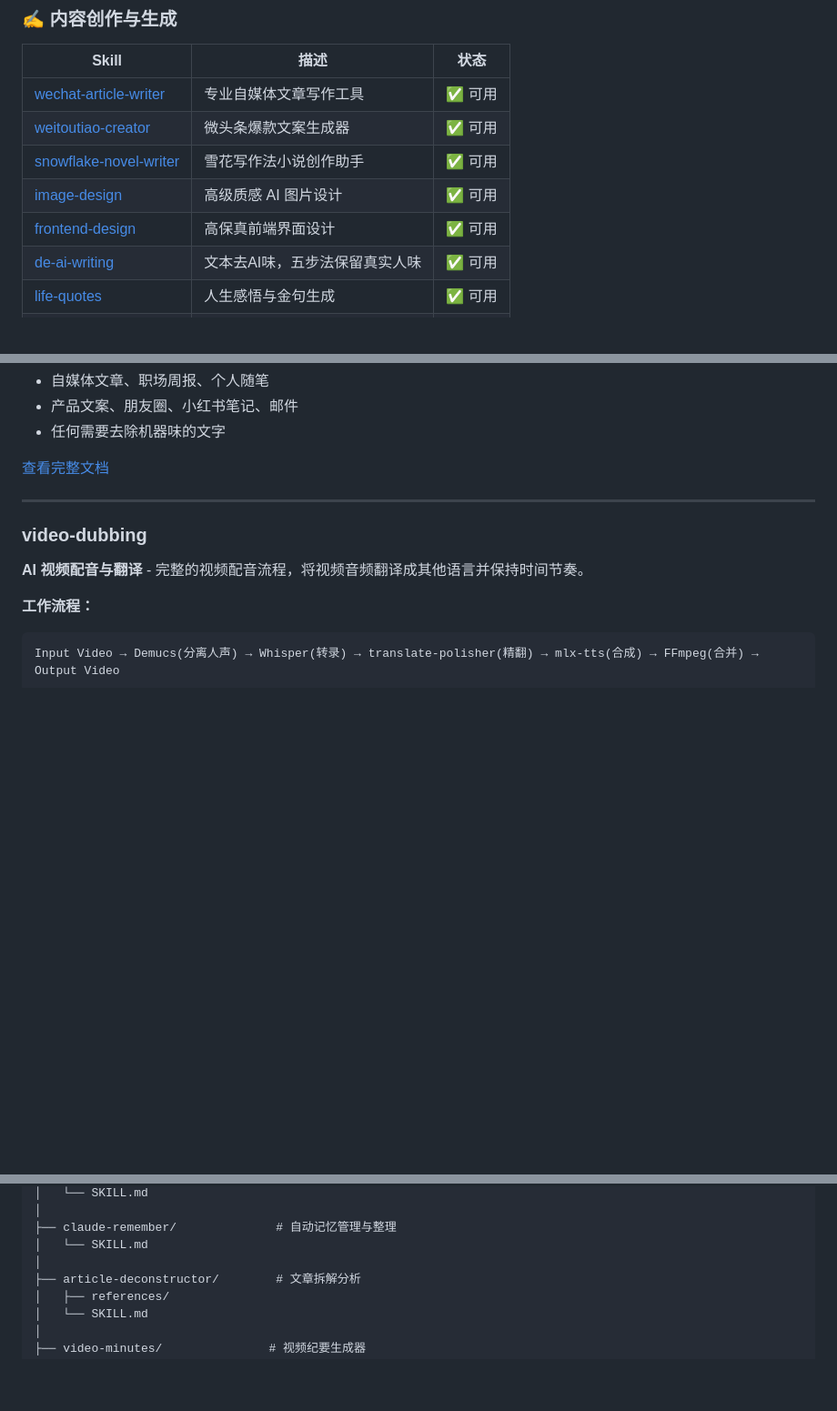
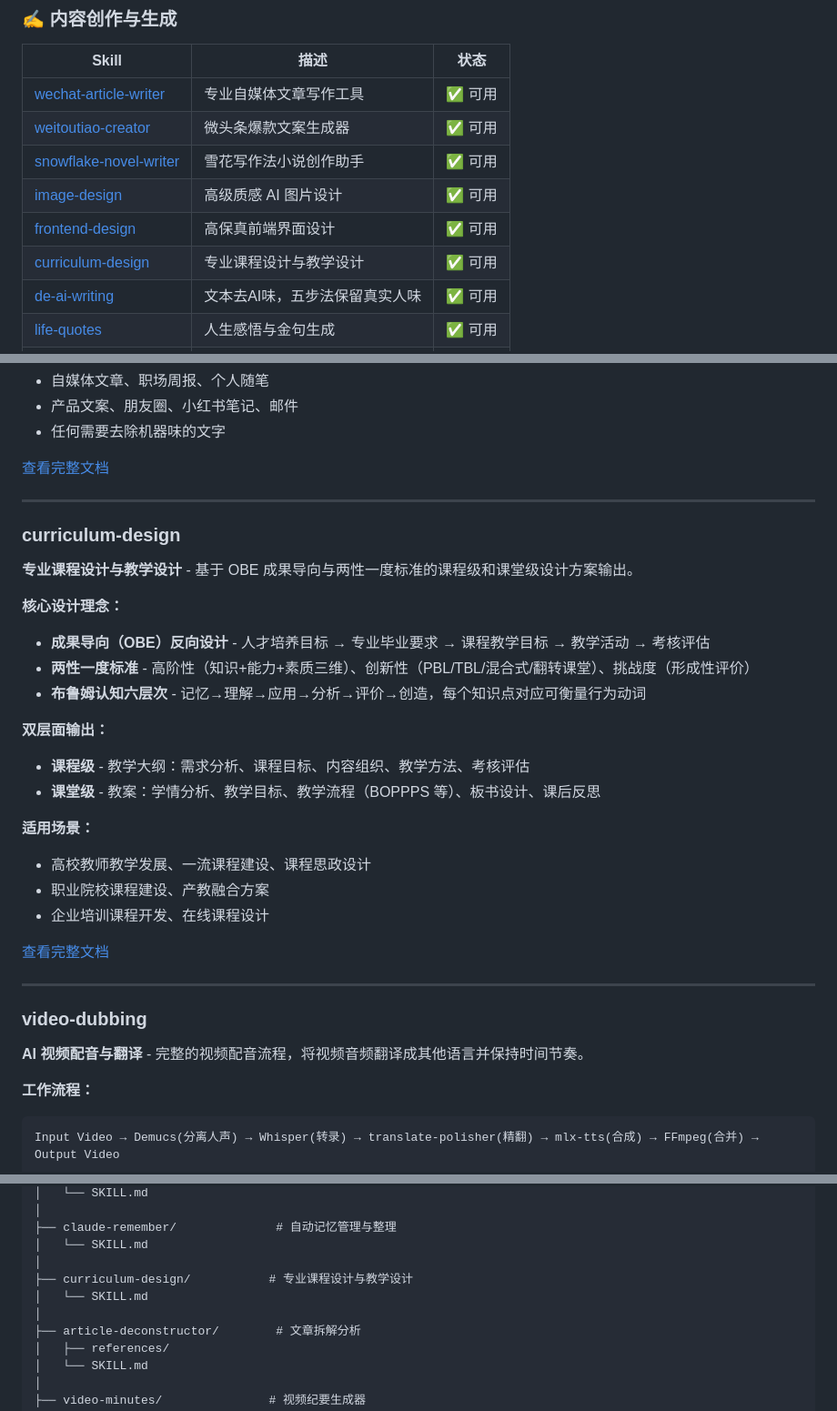
Before and after one commit to renky1025/agent-skills, a Markdown page: README.md, 3 parts joined by grey strips. Shown at 91% size. GitHub-like rendering; blank space fills up the shorter version.

Commit message:
Professional course design

```diff
--- a/README.md
+++ b/README.md
@@ -26,6 +26,7 @@ Claude Code 智能技能集合 - 自动化内容创作、社交媒体管理、
 | [snowflake-novel-writer](#snowflake-novel-writer) | 雪花写作法小说创作助手 | ✅ 可用 |
 | [image-design](#image-design) | 高级质感 AI 图片设计 | ✅ 可用 |
 | [frontend-design](#frontend-design) | 高保真前端界面设计 | ✅ 可用 |
+| [curriculum-design](#curriculum-design) | 专业课程设计与教学设计 | ✅ 可用 |
 | [de-ai-writing](#de-ai-writing) | 文本去AI味，五步法保留真实人味 | ✅ 可用 |
 | [life-quotes](#life-quotes) | 人生感悟与金句生成 | ✅ 可用 |
 | [material-to-slides](#material-to-slides) | 资料转 HTML 幻灯片 | ✅ 可用 |
@@ -425,6 +426,28 @@ GPT-image2、Midjourney、Stable Diffusion、nanobanana 等
 
 ---
 
+### curriculum-design
+
+**专业课程设计与教学设计** - 基于 OBE 成果导向与两性一度标准的课程级和课堂级设计方案输出。
+
+**核心设计理念：**
+- **成果导向（OBE）反向设计** - 人才培养目标 → 专业毕业要求 → 课程教学目标 → 教学活动 → 考核评估
+- **两性一度标准** - 高阶性（知识+能力+素质三维）、创新性（PBL/TBL/混合式/翻转课堂）、挑战度（形成性评价）
+- **布鲁姆认知六层次** - 记忆→理解→应用→分析→评价→创造，每个知识点对应可衡量行为动词
+
+**双层面输出：**
+- **课程级** - 教学大纲：需求分析、课程目标、内容组织、教学方法、考核评估
+- **课堂级** - 教案：学情分析、教学目标、教学流程（BOPPPS 等）、板书设计、课后反思
+
+**适用场景：**
+- 高校教师教学发展、一流课程建设、课程思政设计
+- 职业院校课程建设、产教融合方案
+- 企业培训课程开发、在线课程设计
+
+[查看完整文档](curriculum-design/SKILL.md)
+
+---
+
 ### video-dubbing
 
 **AI 视频配音与翻译** - 完整的视频配音流程，将视频音频翻译成其他语言并保持时间节奏。
@@ -572,6 +595,9 @@ agent-skills/
 ├── claude-remember/              # 自动记忆管理与整理
 │   └── SKILL.md
 │
+├── curriculum-design/           # 专业课程设计与教学设计
+│   └── SKILL.md
+│
 ├── article-deconstructor/        # 文章拆解分析
 │   ├── references/
 │   └── SKILL.md
```
Also changed, not shown: curriculum-design/SKILL.md (added, +311 -0 lines).
